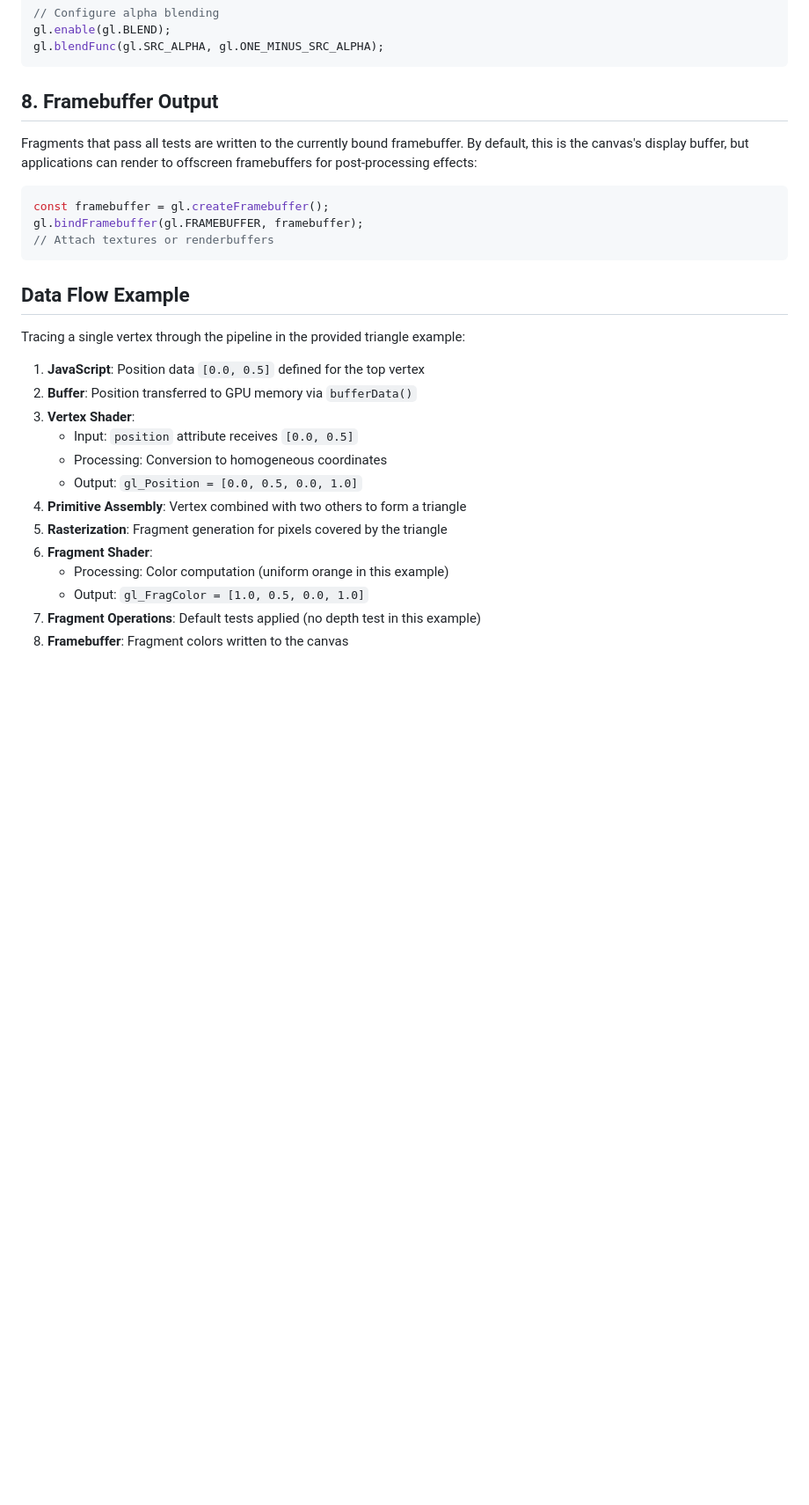
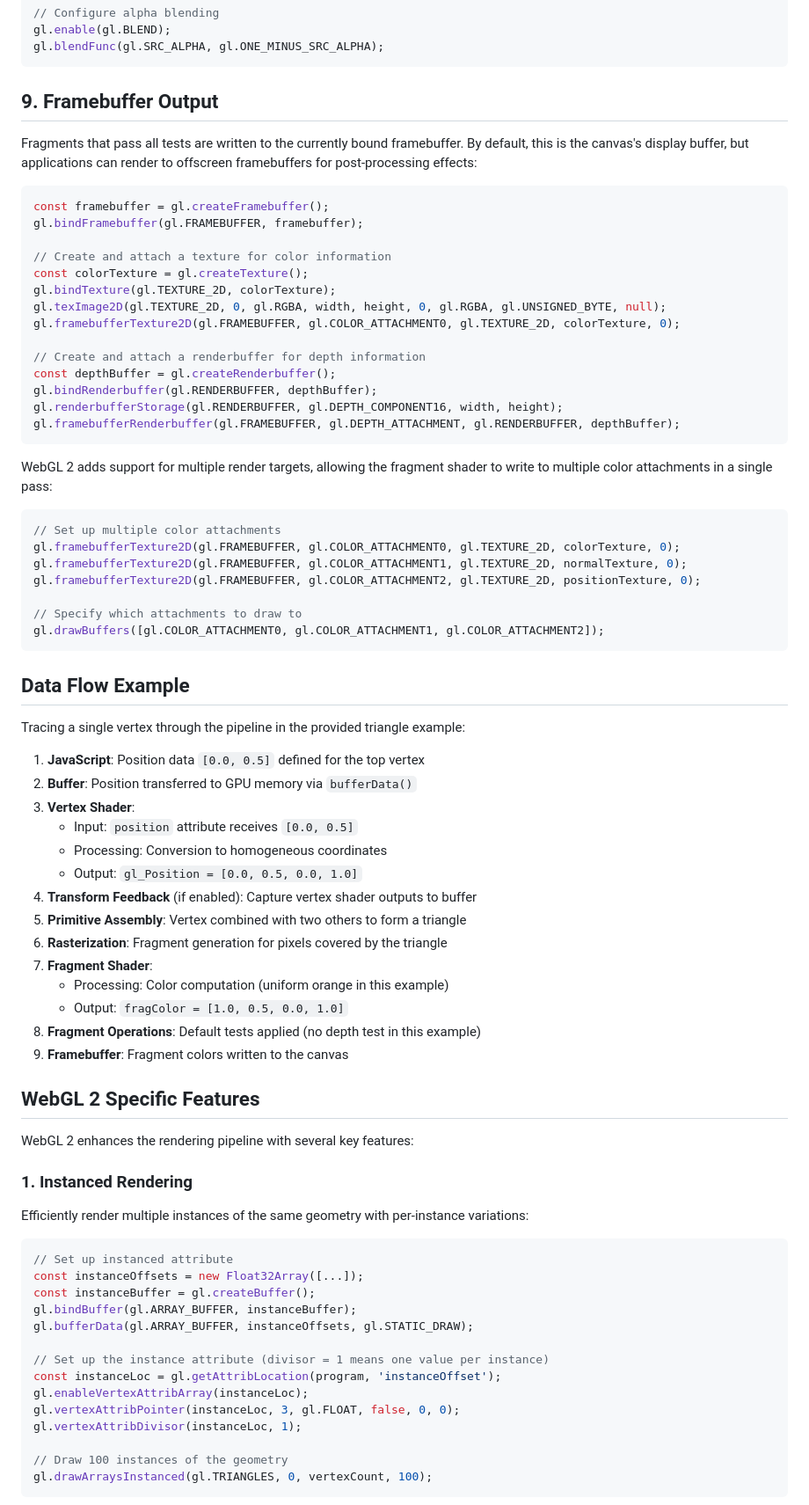
Before and after one commit to ostefani/learn-webgl, a Markdown page: 01-fundamentals/03-rendering-pipeline/README.md, the part around one of its changes. Shown at 88% size. GitHub-like rendering; blank space fills up the shorter version.

````diff
--- a/01-fundamentals/03-rendering-pipeline/README.md
+++ b/01-fundamentals/03-rendering-pipeline/README.md
@@ -136,14 +209,37 @@ gl.enable(gl.BLEND);
 gl.blendFunc(gl.SRC_ALPHA, gl.ONE_MINUS_SRC_ALPHA);
 ```
 
-## 8. Framebuffer Output
+## 9. Framebuffer Output
 
 Fragments that pass all tests are written to the currently bound framebuffer. By default, this is the canvas's display buffer, but applications can render to offscreen framebuffers for post-processing effects:
 
 ```js
 const framebuffer = gl.createFramebuffer();
 gl.bindFramebuffer(gl.FRAMEBUFFER, framebuffer);
-// Attach textures or renderbuffers
+
+// Create and attach a texture for color information
+const colorTexture = gl.createTexture();
+gl.bindTexture(gl.TEXTURE_2D, colorTexture);
+gl.texImage2D(gl.TEXTURE_2D, 0, gl.RGBA, width, height, 0, gl.RGBA, gl.UNSIGNED_BYTE, null);
+gl.framebufferTexture2D(gl.FRAMEBUFFER, gl.COLOR_ATTACHMENT0, gl.TEXTURE_2D, colorTexture, 0);
+
+// Create and attach a renderbuffer for depth information
+const depthBuffer = gl.createRenderbuffer();
+gl.bindRenderbuffer(gl.RENDERBUFFER, depthBuffer);
+gl.renderbufferStorage(gl.RENDERBUFFER, gl.DEPTH_COMPONENT16, width, height);
+gl.framebufferRenderbuffer(gl.FRAMEBUFFER, gl.DEPTH_ATTACHMENT, gl.RENDERBUFFER, depthBuffer);
+```
+
+WebGL 2 adds support for multiple render targets, allowing the fragment shader to write to multiple color attachments in a single pass:
+
+```js
+// Set up multiple color attachments
+gl.framebufferTexture2D(gl.FRAMEBUFFER, gl.COLOR_ATTACHMENT0, gl.TEXTURE_2D, colorTexture, 0);
+gl.framebufferTexture2D(gl.FRAMEBUFFER, gl.COLOR_ATTACHMENT1, gl.TEXTURE_2D, normalTexture, 0);
+gl.framebufferTexture2D(gl.FRAMEBUFFER, gl.COLOR_ATTACHMENT2, gl.TEXTURE_2D, positionTexture, 0);
+
+// Specify which attachments to draw to
+gl.drawBuffers([gl.COLOR_ATTACHMENT0, gl.COLOR_ATTACHMENT1, gl.COLOR_ATTACHMENT2]);
 ```
 
 ## Data Flow Example
@@ -156,10 +252,37 @@ Tracing a single vertex through the pipeline in the provided triangle example:
     - Input: `position` attribute receives `[0.0, 0.5]`
     - Processing: Conversion to homogeneous coordinates
     - Output: `gl_Position = [0.0, 0.5, 0.0, 1.0]`
-4. **Primitive Assembly**: Vertex combined with two others to form a triangle
-5. **Rasterization**: Fragment generation for pixels covered by the triangle
-6. **Fragment Shader**:
+4. **Transform Feedback** (if enabled): Capture vertex shader outputs to buffer
+5. **Primitive Assembly**: Vertex combined with two others to form a triangle
+6. **Rasterization**: Fragment generation for pixels covered by the triangle
+7. **Fragment Shader**:
     - Processing: Color computation (uniform orange in this example)
-    - Output: `gl_FragColor = [1.0, 0.5, 0.0, 1.0]`
-7. **Fragment Operations**: Default tests applied (no depth test in this example)
-8. **Framebuffer**: Fragment colors written to the canvas
+    - Output: `fragColor = [1.0, 0.5, 0.0, 1.0]`
+8. **Fragment Operations**: Default tests applied (no depth test in this example)
+9. **Framebuffer**: Fragment colors written to the canvas
+
+## WebGL 2 Specific Features
+
+WebGL 2 enhances the rendering pipeline with several key features:
+
+### 1. Instanced Rendering
+
+Efficiently render multiple instances of the same geometry with per-instance variations:
+
+```js
+// Set up instanced attribute
+const instanceOffsets = new Float32Array([...]);
+const instanceBuffer = gl.createBuffer();
+gl.bindBuffer(gl.ARRAY_BUFFER, instanceBuffer);
+gl.bufferData(gl.ARRAY_BUFFER, instanceOffsets, gl.STATIC_DRAW);
+
+// Set up the instance attribute (divisor = 1 means one value per instance)
+const instanceLoc = gl.getAttribLocation(program, 'instanceOffset');
+gl.enableVertexAttribArray(instanceLoc);
+gl.vertexAttribPointer(instanceLoc, 3, gl.FLOAT, false, 0, 0);
+gl.vertexAttribDivisor(instanceLoc, 1);
+
+// Draw 100 instances of the geometry
+gl.drawArraysInstanced(gl.TRIANGLES, 0, vertexCount, 100);
+```
+
````
Also changed, not shown: other parts of 01-fundamentals/03-rendering-pipeline/README.md (+157 -24 lines).
